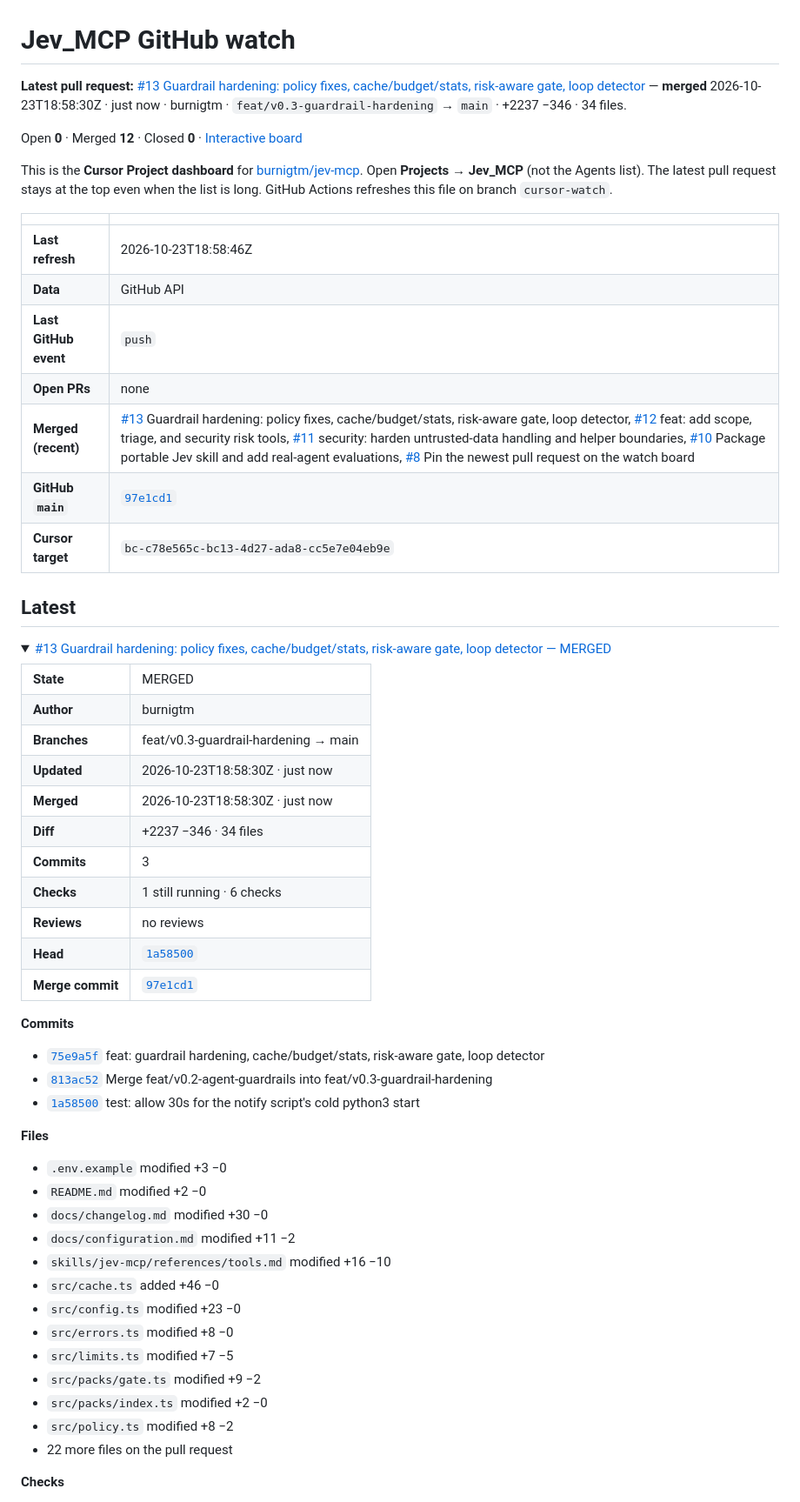
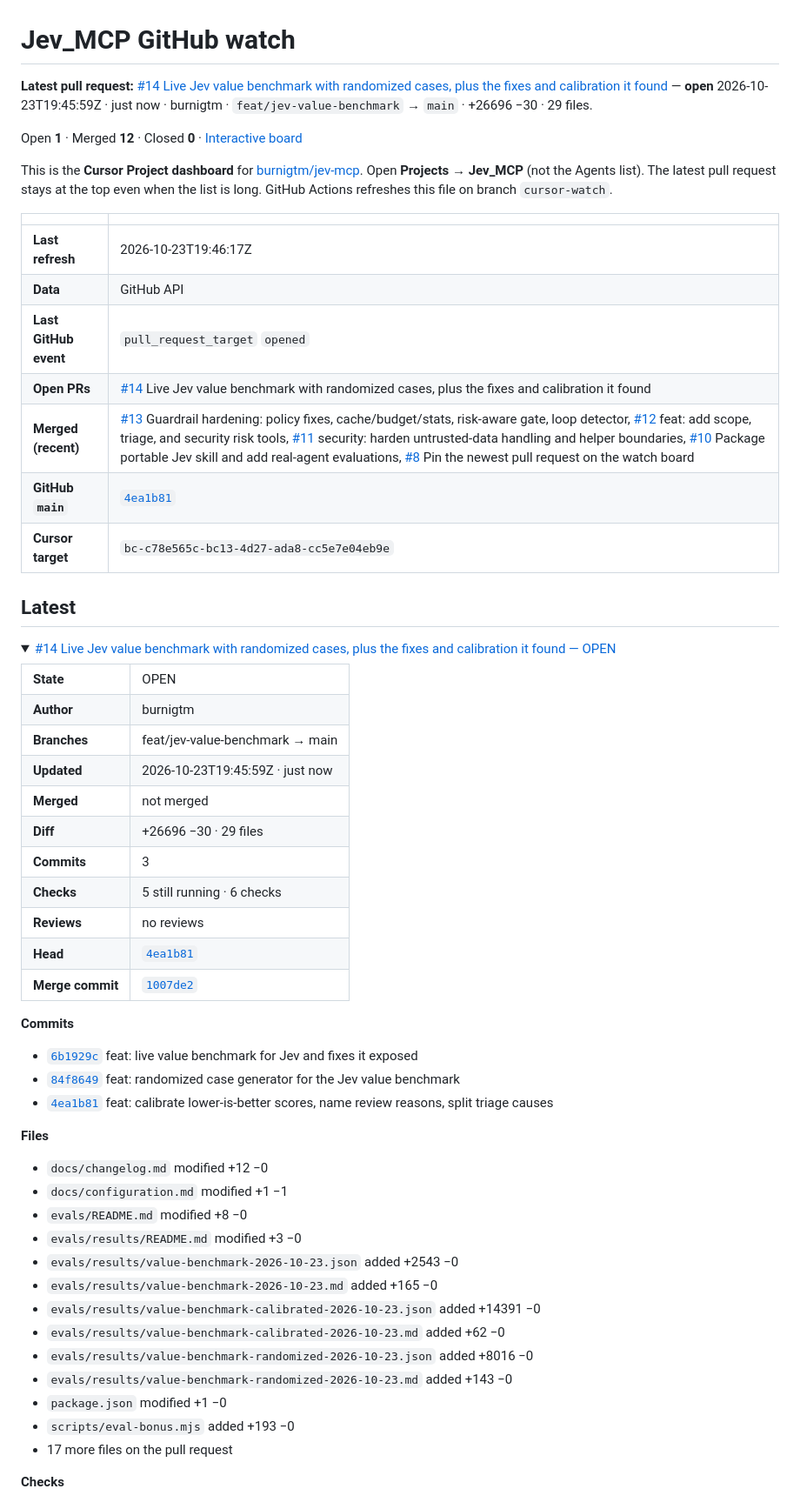
Before and after one commit to burnigtm/jev-mcp, a Markdown page: docs/github-watch.md, the part around one of its changes. Shown at 87% size. Rendered like a GitHub page.

Commit message:
Update Jev_MCP GitHub watch dashboard

```diff
--- a/docs/github-watch.md
+++ b/docs/github-watch.md
@@ -1,56 +1,56 @@
 # Jev_MCP GitHub watch
 
-**Latest pull request:** [#13 Guardrail hardening: policy fixes, cache/budget/stats, risk-aware gate, loop detector](https://github.com/burnigtm/jev-mcp/pull/13) — **merged** 2026-10-23T18:58:30Z · just now · burnigtm · `feat/v0.3-guardrail-hardening` → `main` · +2237 −346 · 34 files.
+**Latest pull request:** [#14 Live Jev value benchmark with randomized cases, plus the fixes and calibration it found](https://github.com/burnigtm/jev-mcp/pull/14) — **open** 2026-10-23T19:45:59Z · just now · burnigtm · `feat/jev-value-benchmark` → `main` · +26696 −30 · 29 files.
 
-Open **0** · Merged **12** · Closed **0** · [Interactive board](github-watch.html)
+Open **1** · Merged **12** · Closed **0** · [Interactive board](github-watch.html)
 
 This is the **Cursor Project dashboard** for [burnigtm/jev-mcp](https://github.com/burnigtm/jev-mcp). Open **Projects → Jev_MCP** (not the Agents list). The latest pull request stays at the top even when the list is long. GitHub Actions refreshes this file on branch `cursor-watch`.
 
 | | |
 | --- | --- |
-| **Last refresh** | 2026-10-23T18:58:46Z |
+| **Last refresh** | 2026-10-23T19:46:17Z |
 | **Data** | GitHub API |
-| **Last GitHub event** | `push` |
-| **Open PRs** | none |
+| **Last GitHub event** | `pull_request_target` `opened` |
+| **Open PRs** | [#14](https://github.com/burnigtm/jev-mcp/pull/14) Live Jev value benchmark with randomized cases, plus the fixes and calibration it found |
 | **Merged (recent)** | [#13](https://github.com/burnigtm/jev-mcp/pull/13) Guardrail hardening: policy fixes, cache/budget/stats, risk-aware gate, loop detector, [#12](https://github.com/burnigtm/jev-mcp/pull/12) feat: add scope, triage, and security risk tools, [#11](https://github.com/burnigtm/jev-mcp/pull/11) security: harden untrusted-data handling and helper boundaries, [#10](https://github.com/burnigtm/jev-mcp/pull/10) Package portable Jev skill and add real-agent evaluations, [#8](https://github.com/burnigtm/jev-mcp/pull/8) Pin the newest pull request on the watch board |
-| **GitHub `main`** | [`97e1cd1`](https://github.com/burnigtm/jev-mcp/commit/97e1cd16f5ad626cfd4ede7762b513897c444c39) |
+| **GitHub `main`** | [`4ea1b81`](https://github.com/burnigtm/jev-mcp/commit/4ea1b816e1d0296e3ef9343b18e0b8c719bec311) |
 | **Cursor target** | `bc-c78e565c-bc13-4d27-ada8-cc5e7e04eb9e` |
 
 ## Latest
 
 <details open>
-<summary><a href="https://github.com/burnigtm/jev-mcp/pull/13">#13 Guardrail hardening: policy fixes, cache/budget/stats, risk-aware gate, loop detector — MERGED</a></summary>
+<summary><a href="https://github.com/burnigtm/jev-mcp/pull/14">#14 Live Jev value benchmark with randomized cases, plus the fixes and calibration it found — OPEN</a></summary>
 <table>
-<tr><td><strong>State</strong></td><td>MERGED</td></tr>
+<tr><td><strong>State</strong></td><td>OPEN</td></tr>
 <tr><td><strong>Author</strong></td><td>burnigtm</td></tr>
-<tr><td><strong>Branches</strong></td><td>feat/v0.3-guardrail-hardening → main</td></tr>
-<tr><td><strong>Updated</strong></td><td>2026-10-23T18:58:30Z · just now</td></tr>
-<tr><td><strong>Merged</strong></td><td>2026-10-23T18:58:30Z · just now</td></tr>
-<tr><td><strong>Diff</strong></td><td>+2237 −346 · 34 files</td></tr>
+<tr><td><strong>Branches</strong></td><td>feat/jev-value-benchmark → main</td></tr>
+<tr><td><strong>Updated</strong></td><td>2026-10-23T19:45:59Z · just now</td></tr>
+<tr><td><strong>Merged</strong></td><td>not merged</td></tr>
+<tr><td><strong>Diff</strong></td><td>+26696 −30 · 29 files</td></tr>
 <tr><td><strong>Commits</strong></td><td>3</td></tr>
-<tr><td><strong>Checks</strong></td><td>1 still running · 6 checks</td></tr>
+<tr><td><strong>Checks</strong></td><td>5 still running · 6 checks</td></tr>
 <tr><td><strong>Reviews</strong></td><td>no reviews</td></tr>
-<tr><td><strong>Head</strong></td><td><a href="https://github.com/burnigtm/jev-mcp/commit/1a5850012b08276199f0f13b848a2278726dd93d"><code>1a58500</code></a></td></tr>
-<tr><td><strong>Merge commit</strong></td><td><a href="https://github.com/burnigtm/jev-mcp/commit/97e1cd16f5ad626cfd4ede7762b513897c444c39"><code>97e1cd1</code></a></td></tr>
+<tr><td><strong>Head</strong></td><td><a href="https://github.com/burnigtm/jev-mcp/commit/4ea1b816e1d0296e3ef9343b18e0b8c719bec311"><code>4ea1b81</code></a></td></tr>
+<tr><td><strong>Merge commit</strong></td><td><a href="https://github.com/burnigtm/jev-mcp/commit/1007de2051c2d468db61540e63e60845e2a0bea9"><code>1007de2</code></a></td></tr>
 </table>
 <p><strong>Commits</strong></p><ul>
-<li><a href="https://github.com/burnigtm/jev-mcp/commit/75e9a5fb29cafbc25ab4a59b0e40fd98f96f71ae"><code>75e9a5f</code></a> feat: guardrail hardening, cache/budget/stats, risk-aware gate, loop detector</li>
-<li><a href="https://github.com/burnigtm/jev-mcp/commit/813ac523467a69d9eb484a2364a84f2bc06712ab"><code>813ac52</code></a> Merge feat/v0.2-agent-guardrails into feat/v0.3-guardrail-hardening</li>
-<li><a href="https://github.com/burnigtm/jev-mcp/commit/1a5850012b08276199f0f13b848a2278726dd93d"><code>1a58500</code></a> test: allow 30s for the notify script&#x27;s cold python3 start</li>
+<li><a href="https://github.com/burnigtm/jev-mcp/commit/6b1929c751a48efa3daa78cb2a113476ff7c8ab7"><code>6b1929c</code></a> feat: live value benchmark for Jev and fixes it exposed</li>
+<li><a href="https://github.com/burnigtm/jev-mcp/commit/84f8649a3cf28b6c0fe7cdcedf436247fb4dd10c"><code>84f8649</code></a> feat: randomized case generator for the Jev value benchmark</li>
+<li><a href="https://github.com/burnigtm/jev-mcp/commit/4ea1b816e1d0296e3ef9343b18e0b8c719bec311"><code>4ea1b81</code></a> feat: calibrate lower-is-better scores, name review reasons, split triage causes</li>
 </ul>
 <p><strong>Files</strong></p><ul>
-<li><code>.env.example</code> modified +3 −0</li>
-<li><code>README.md</code> modified +2 −0</li>
-<li><code>docs/changelog.md</code> modified +30 −0</li>
-<li><code>docs/configuration.md</code> modified +11 −2</li>
-<li><code>skills/jev-mcp/references/tools.md</code> modified +16 −10</li>
-<li><code>src/cache.ts</code> added +46 −0</li>
-<li><code>src/config.ts</code> modified +23 −0</li>
-<li><code>src/errors.ts</code> modified +8 −0</li>
-<li><code>src/limits.ts</code> modified +7 −5</li>
-<li><code>src/packs/gate.ts</code> modified +9 −2</li>
-<li><code>src/packs/index.ts</code> modified +2 −0</li>
-<li><code>src/policy.ts</code> modified +8 −2</li>
-<li>22 more files on the pull request</li>
+<li><code>docs/changelog.md</code> modified +12 −0</li>
+<li><code>docs/configuration.md</code> modified +1 −1</li>
+<li><code>evals/README.md</code> modified +8 −0</li>
+<li><code>evals/results/README.md</code> modified +3 −0</li>
+<li><code>evals/results/value-benchmark-2026-10-23.json</code> added +2543 −0</li>
+<li><code>evals/results/value-benchmark-2026-10-23.md</code> added +165 −0</li>
+<li><code>evals/results/value-benchmark-calibrated-2026-10-23.json</code> added +14391 −0</li>
+<li><code>evals/results/value-benchmark-calibrated-2026-10-23.md</code> added +62 −0</li>
+<li><code>evals/results/value-benchmark-randomized-2026-10-23.json</code> added +8016 −0</li>
+<li><code>evals/results/value-benchmark-randomized-2026-10-23.md</code> added +143 −0</li>
+<li><code>package.json</code> modified +1 −0</li>
+<li><code>scripts/eval-bonus.mjs</code> added +193 −0</li>
+<li>17 more files on the pull request</li>
 </ul>
 <p><strong>Checks</strong></p><ul>
```
Also changed, not shown: other parts of docs/github-watch.md (+31 -13 lines).
